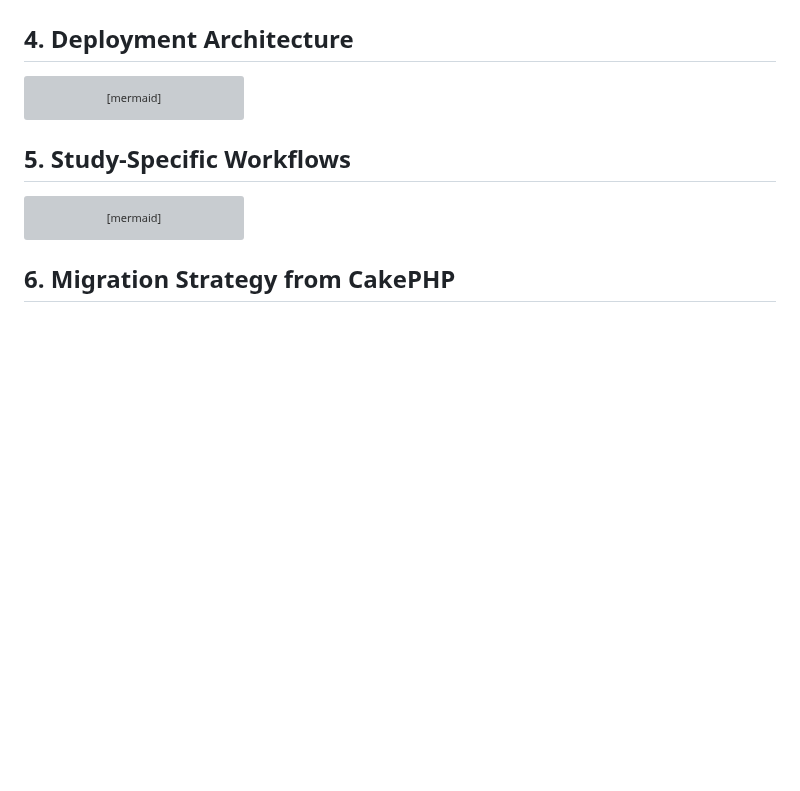
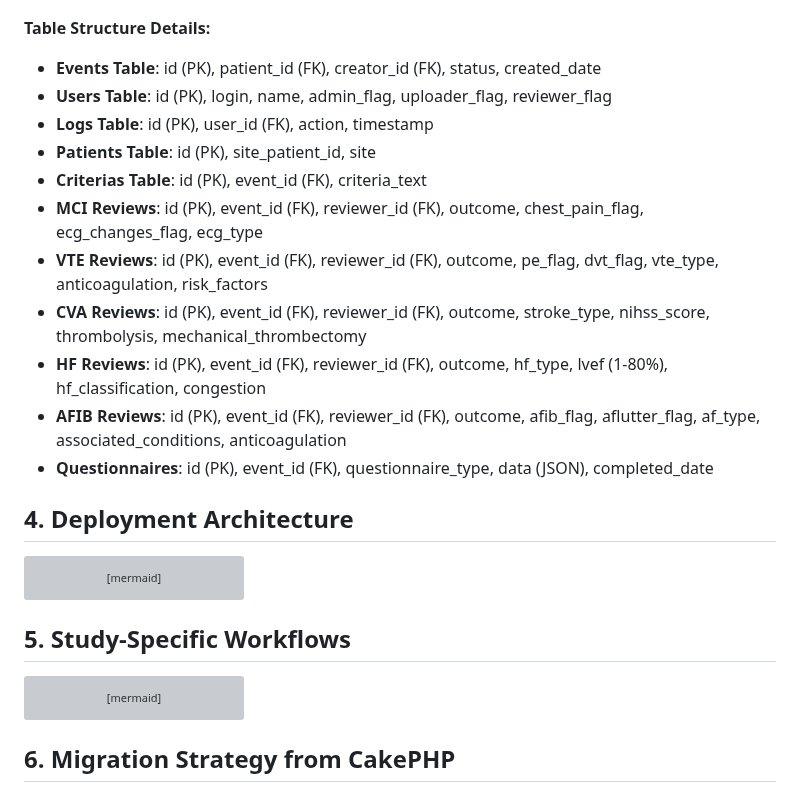
Before and after one commit to uwcirg/cnics-validation, a Markdown page: docs/architecture-overview.md, the part around one of its changes. Drawn GitHub-style; blank space fills up the shorter version; grey boxes are pictures that could not be loaded.

````diff
--- a/docs/architecture-overview.md
+++ b/docs/architecture-overview.md
@@ -145,6 +141,19 @@ graph TB
 
     PATIENTS -->|1:many| EVENTS
 ```
+
+**Table Structure Details:**
+- **Events Table**: id (PK), patient_id (FK), creator_id (FK), status, created_date
+- **Users Table**: id (PK), login, name, admin_flag, uploader_flag, reviewer_flag
+- **Logs Table**: id (PK), user_id (FK), action, timestamp
+- **Patients Table**: id (PK), site_patient_id, site
+- **Criterias Table**: id (PK), event_id (FK), criteria_text
+- **MCI Reviews**: id (PK), event_id (FK), reviewer_id (FK), outcome, chest_pain_flag, ecg_changes_flag, ecg_type
+- **VTE Reviews**: id (PK), event_id (FK), reviewer_id (FK), outcome, pe_flag, dvt_flag, vte_type, anticoagulation, risk_factors
+- **CVA Reviews**: id (PK), event_id (FK), reviewer_id (FK), outcome, stroke_type, nihss_score, thrombolysis, mechanical_thrombectomy
+- **HF Reviews**: id (PK), event_id (FK), reviewer_id (FK), outcome, hf_type, lvef (1-80%), hf_classification, congestion
+- **AFIB Reviews**: id (PK), event_id (FK), reviewer_id (FK), outcome, afib_flag, aflutter_flag, af_type, associated_conditions, anticoagulation
+- **Questionnaires**: id (PK), event_id (FK), questionnaire_type, data (JSON), completed_date
 
 ## 4. Deployment Architecture
 
````
Also changed, not shown: other parts of docs/architecture-overview.md (+11 -15 lines).
